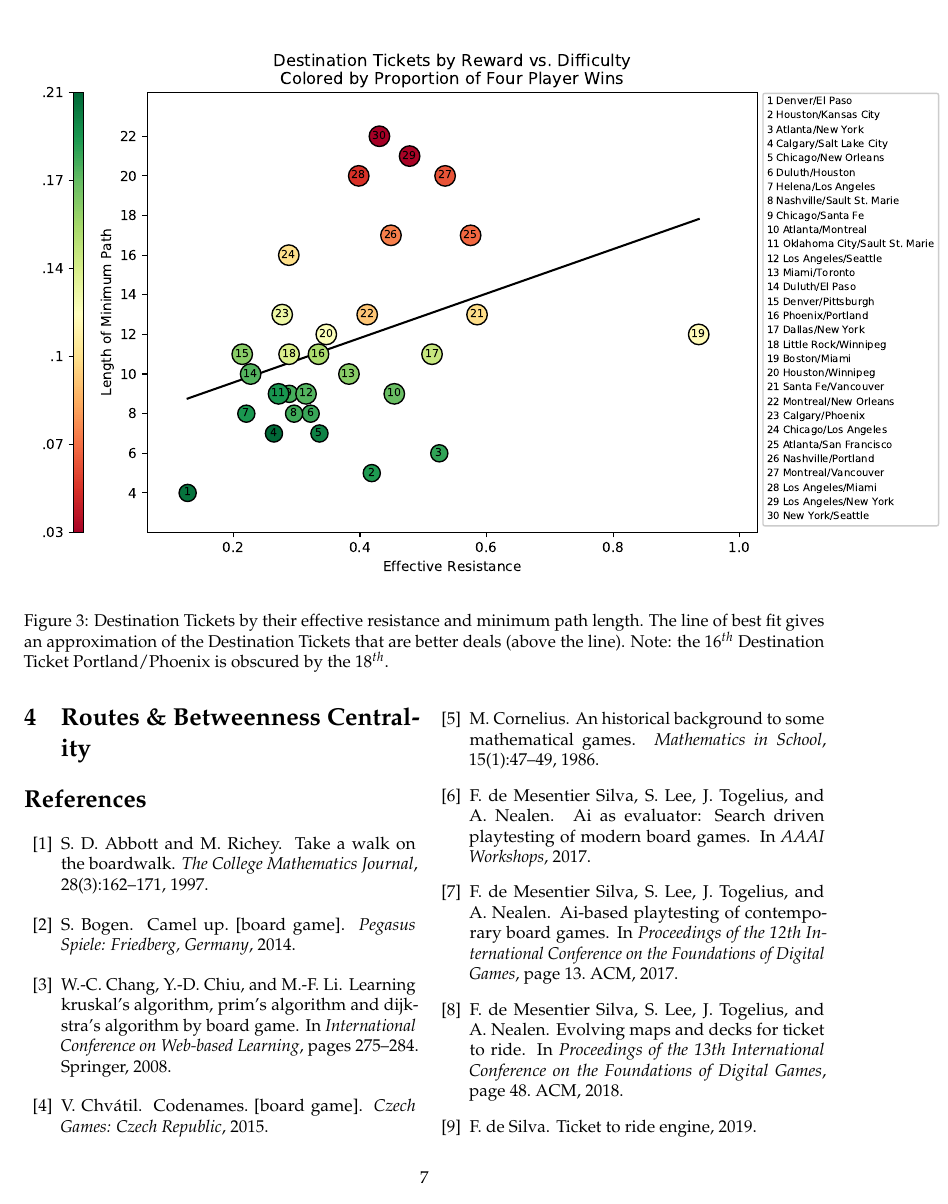
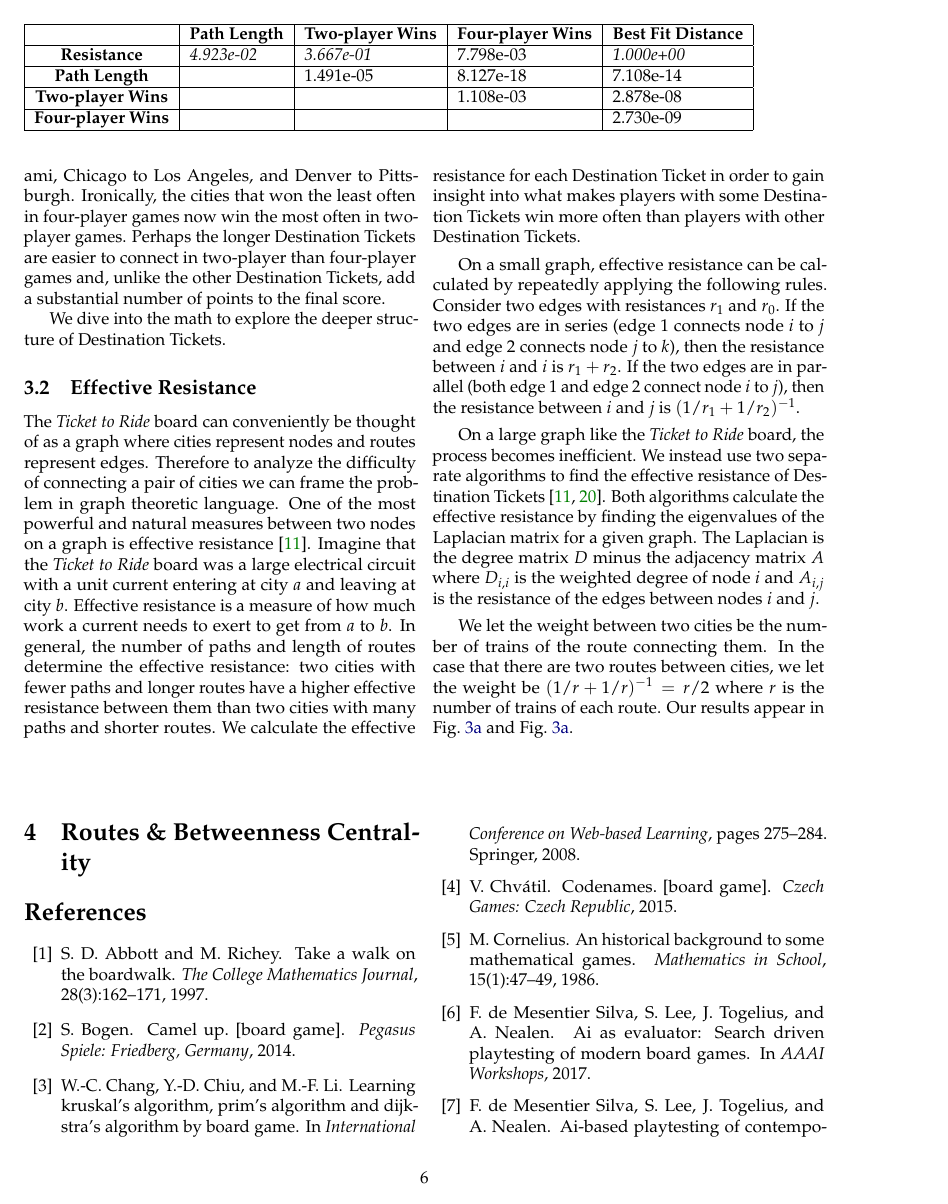
Before and after one commit to rtealw/Ticket-to-Ride, a LaTeX document (paper/main.tex, which reads paper/sections/3_resistance.tex): page 7 of 10 before the commit and page 6 of 9 after it. Compiled offline with pdfLaTeX.

Commit message:
Updates from Overleaf

```diff
--- a/paper/sections/3_resistance.tex
+++ b/paper/sections/3_resistance.tex
@@ -96,9 +96,39 @@
 into what makes players with some Destination Tickets
 win more often than players with other Destination Tickets.
 
+On a small graph, effective resistance can be calculated
+by repeatedly applying the following rules.
+Consider two edges with resistances $r_1$ and $r_0$.
+If the two edges are in series (edge 1 connects node $i$ to $j$
+and edge 2 connects node $j$ to $k$), then the resistance between
+$i$ and $i$ is $r_1 + r_2$.
+If the two edges are in parallel (both edge 1 and edge 2 connect
+node $i$ to $j$), then the resistance between $i$ and $j$
+is $(1/r_1 + 1/r_2)^{-1}$.
 
-\begin{figure*}[!ht]
+On a large graph like the \textit{Ticket to Ride} board,
+the process becomes inefficient.
+We instead use two separate algorithms to find the effective resistance
+of Destination Tickets
+\cite{ellens2011effective, wu2004theory}.
+Both algorithms calculate the effective resistance by finding
+the eigenvalues of the Laplacian matrix for a given graph.
+The Laplacian is the degree matrix $D$ minus the adjacency
+matrix $A$ where $D_{i,i}$ is the weighted degree of node $i$
+and $A_{i,j}$ is the resistance of the edges between nodes
+$i$ and $j$.
+
+We let the weight between two cities be the number
+of trains of the route connecting them.
+In the case that there are two routes between cities,
+we let the weight be $(1/r + 1/r)^{-1}=r/2$ where
+$r$ is the number of trains of each route.
+Our results appear in \cref{fig:resistance4}
+and \cref{fig:resistance4}.
+
+\end{multicols}
+\begin{figure}
     \centering
-\includegraphics[scale=.8]{figures/resistance_four}
+    \begin{subfigure}[b]{\textwidth}
+        \includegraphics[scale=.65]{figures/resistance_four}
         \caption{Destination Tickets by their effective
-resistance and minimum path length.
@@ -111 +151,2 @@
+\begin{multicols}{2}
 
@@ -116 +153,12 @@
-resistance and minimum path length.
+\end{multicols}
+\begin{table}[]
+\begin{tabular}{|c|l|l|l|l|}
+\hline
+\textbf{}                 & \textbf{Path Length} & \textbf{Two-player Wins} & \textbf{Four-player Wins} & \textbf{Best Fit Distance} \\ \hline
+\textbf{Resistance}       & \textit{4.923e-02}   & \textit{3.667e-01}       & 7.798e-03                 & \textit{1.000e+00}         \\ \hline
+\textbf{Path Length}      &                      & 1.491e-05                & 8.127e-18                 & 7.108e-14                  \\ \hline
+\textbf{Two-player Wins}  &                      &                          & 1.108e-03                 & 2.878e-08                  \\ \hline
+\textbf{Four-player Wins} &                      &                          &                           & 2.730e-09                  \\ \hline
+\end{tabular}
+\end{table}
+\begin{multicols}{2}
```
Also changed, not shown: paper/sections/3_resistance.tex (24 more changed lines). Lines whose indentation alone changed are shown as unchanged.
